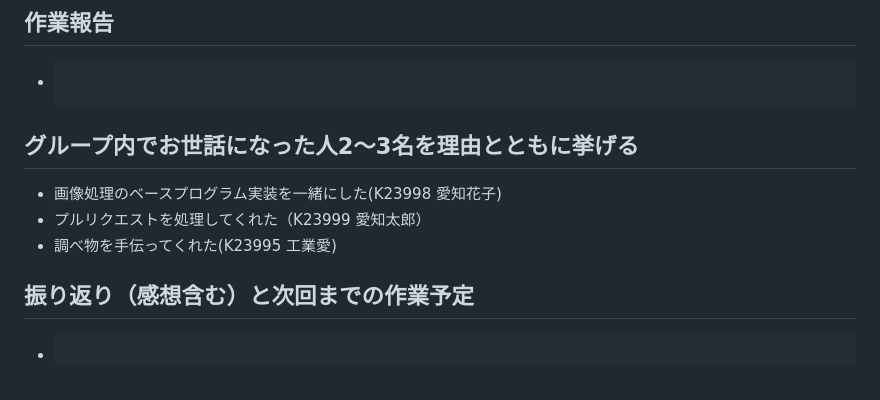
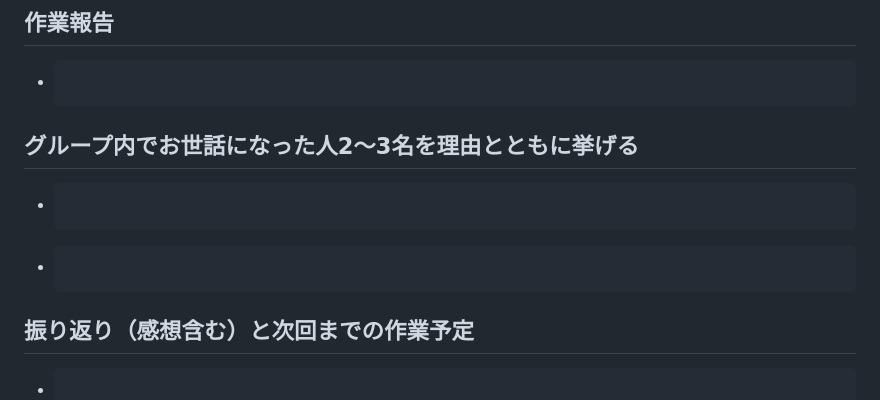
Before and after one commit to 2023AIT-OOP2-G15/Image_Filter, a Markdown page: 作業報告レポートのテンプレート.md, the part around the change. Drawn GitHub-style.

```diff
--- a/作業報告レポートのテンプレート.md
+++ b/作業報告レポートのテンプレート.md
@@ -123,9 +123,8 @@ Binarization:画像の二値化
 
 ## グループ内でお世話になった人2〜3名を理由とともに挙げる
 
-- 画像処理のベースプログラム実装を一緒にした(K23998 愛知花子)
-- プルリクエストを処理してくれた（K23999 愛知太郎）
-- 調べ物を手伝ってくれた(K23995 工業愛)
+- ~~~
+- ~~~
 
 ## 振り返り（感想含む）と次回までの作業予定
 
```
